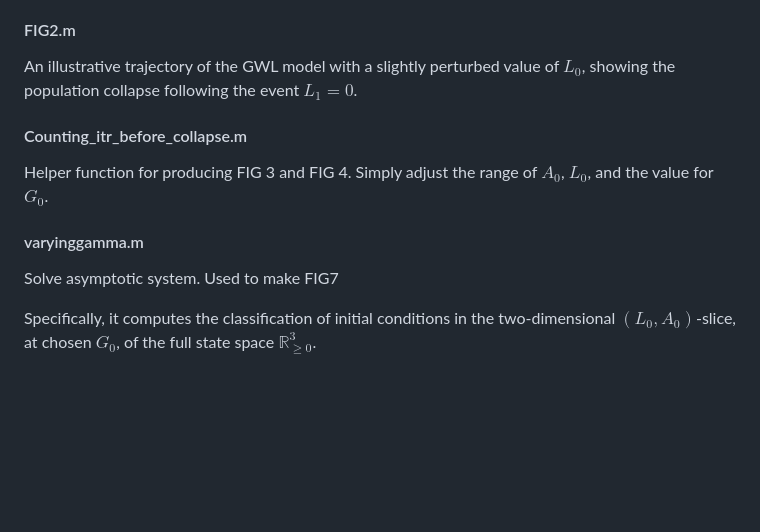
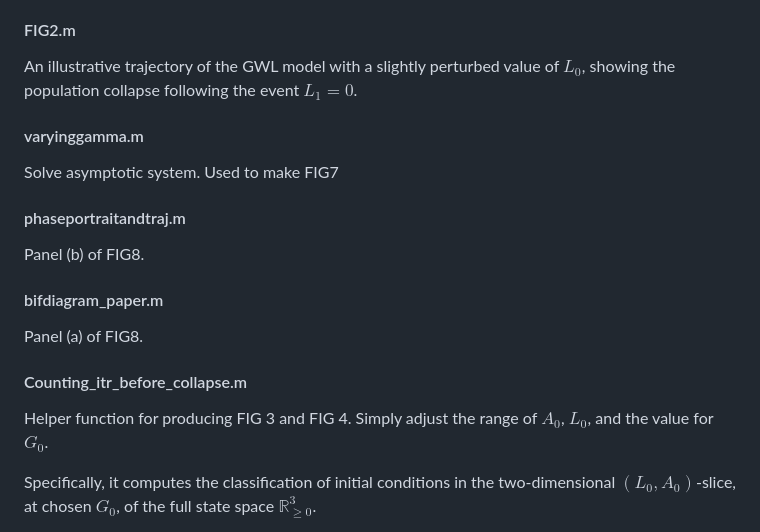
Before and after one commit to samuelbolduc44/UGT---codes, a Markdown page: README.md, the part around the change. Drawn GitHub-style; blank space fills up the shorter version.

```diff
--- a/README.md
+++ b/README.md
@@ -32,11 +32,17 @@ An illustrative trajectory of the GWL model replicating the calibration done by
 #### FIG2.m
 An illustrative trajectory of the GWL model with a slightly perturbed value of $L_0$, showing the population collapse following the event $L_1 = 0$.
 
+#### varyinggamma.m
+Solve asymptotic system. Used to make FIG7
+
+#### phaseportraitandtraj.m
+Panel (b) of FIG8.
+
+#### bifdiagram_paper.m
+Panel (a) of FIG8.
+
 #### Counting_itr_before_collapse.m
 Helper function for producing FIG 3 and FIG 4. Simply adjust the range of $A_0$, $L_0$, and the value for $G_0$.
-
-#### varyinggamma.m
-Solve asymptotic system. Used to make FIG7
 
 Specifically, it computes the classification of initial conditions in the two-dimensional $(L_0, A_0)$-slice, at chosen $G_0$, of the full state space $\mathbb{R}^3_{\geq 0}$.
 
```
